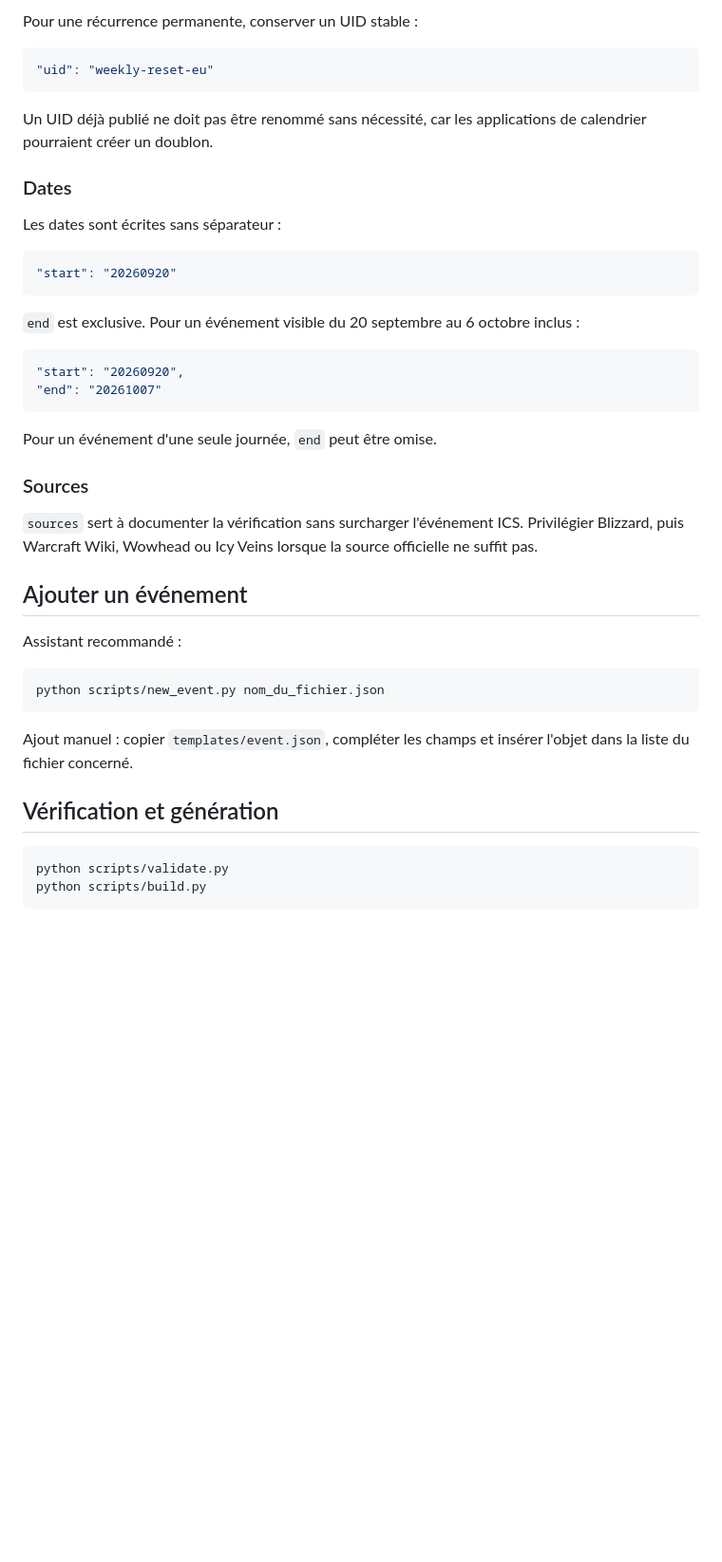
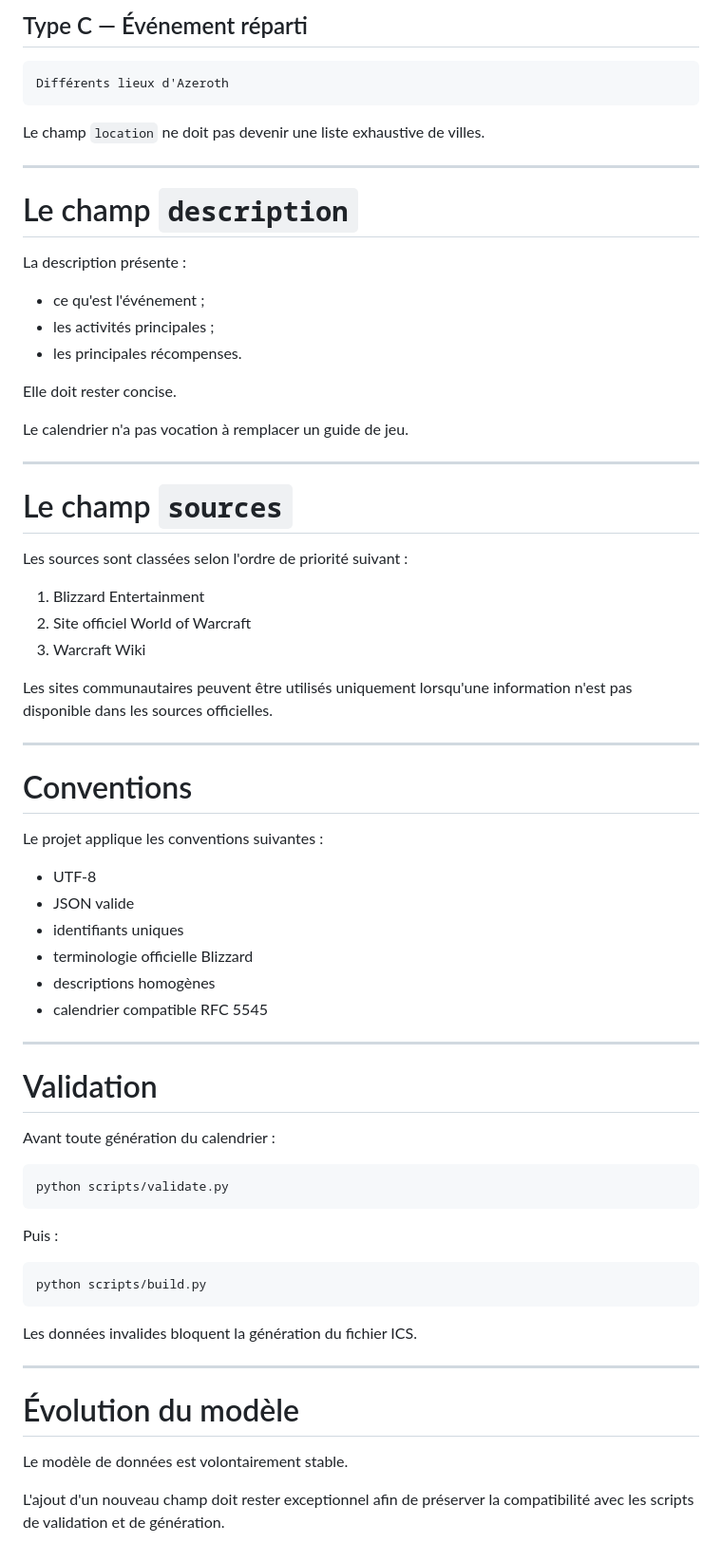
Before and after one commit to zfp46kw55p-debug/WOW-calendrier-EU-fr, a Markdown page: docs/data-format.md, the part around one of its changes. Shown at 95% size. Drawn GitHub-style; blank space fills up the shorter version.

````diff
--- a/docs/data-format.md
+++ b/docs/data-format.md
@@ -75,47 +72,74 @@ Le `uid` doit être unique dans tout le dépôt. Pour un événement daté, incl
 ```
 
-Pour une récurrence permanente, conserver un UID stable :
+## Type C — Événement réparti
 
-```json
-"uid": "weekly-reset-eu"
+```text
+Différents lieux d'Azeroth
 ```
 
-Un UID déjà publié ne doit pas être renommé sans nécessité, car les applications de calendrier pourraient créer un doublon.
+Le champ `location` ne doit pas devenir une liste exhaustive de villes.
 
-### Dates
+---
 
-Les dates sont écrites sans séparateur :
+# Le champ `description`
 
-```json
-"start": "20260920"
-```
+La description présente :
 
-`end` est exclusive. Pour un événement visible du 20 septembre au 6 octobre inclus :
+- ce qu'est l'événement ;
+- les activités principales ;
+- les principales récompenses.
 
-```json
-"start": "20260920",
-"end": "20261007"
-```
+Elle doit rester concise.
 
-Pour un événement d'une seule journée, `end` peut être omise.
+Le calendrier n'a pas vocation à remplacer un guide de jeu.
 
-### Sources
+---
 
-`sources` sert à documenter la vérification sans surcharger l'événement ICS. Privilégier Blizzard, puis Warcraft Wiki, Wowhead ou Icy Veins lorsque la source officielle ne suffit pas.
+# Le champ `sources`
 
-## Ajouter un événement
+Les sources sont classées selon l'ordre de priorité suivant :
 
-Assistant recommandé :
+1. Blizzard Entertainment
+2. Site officiel World of Warcraft
+3. Warcraft Wiki
 
-```bash
-python scripts/new_event.py nom_du_fichier.json
-```
+Les sites communautaires peuvent être utilisés uniquement lorsqu'une information n'est pas disponible dans les sources officielles.
 
-Ajout manuel : copier `templates/event.json`, compléter les champs et insérer l'objet dans la liste du fichier concerné.
+---
 
-## Vérification et génération
+# Conventions
+
+Le projet applique les conventions suivantes :
+
+- UTF-8
+- JSON valide
+- identifiants uniques
+- terminologie officielle Blizzard
+- descriptions homogènes
+- calendrier compatible RFC 5545
+
+---
+
+# Validation
+
+Avant toute génération du calendrier :
 
 ```bash
 python scripts/validate.py
+```
+
+Puis :
+
+```bash
 python scripts/build.py
 ```
+
+Les données invalides bloquent la génération du fichier ICS.
+
+---
+
+# Évolution du modèle
+
+Le modèle de données est volontairement stable.
+
+L'ajout d'un nouveau champ doit rester exceptionnel afin de préserver la compatibilité avec les scripts de validation et de génération.
````
Also changed, not shown: other parts of docs/data-format.md (+58 -61 lines).
